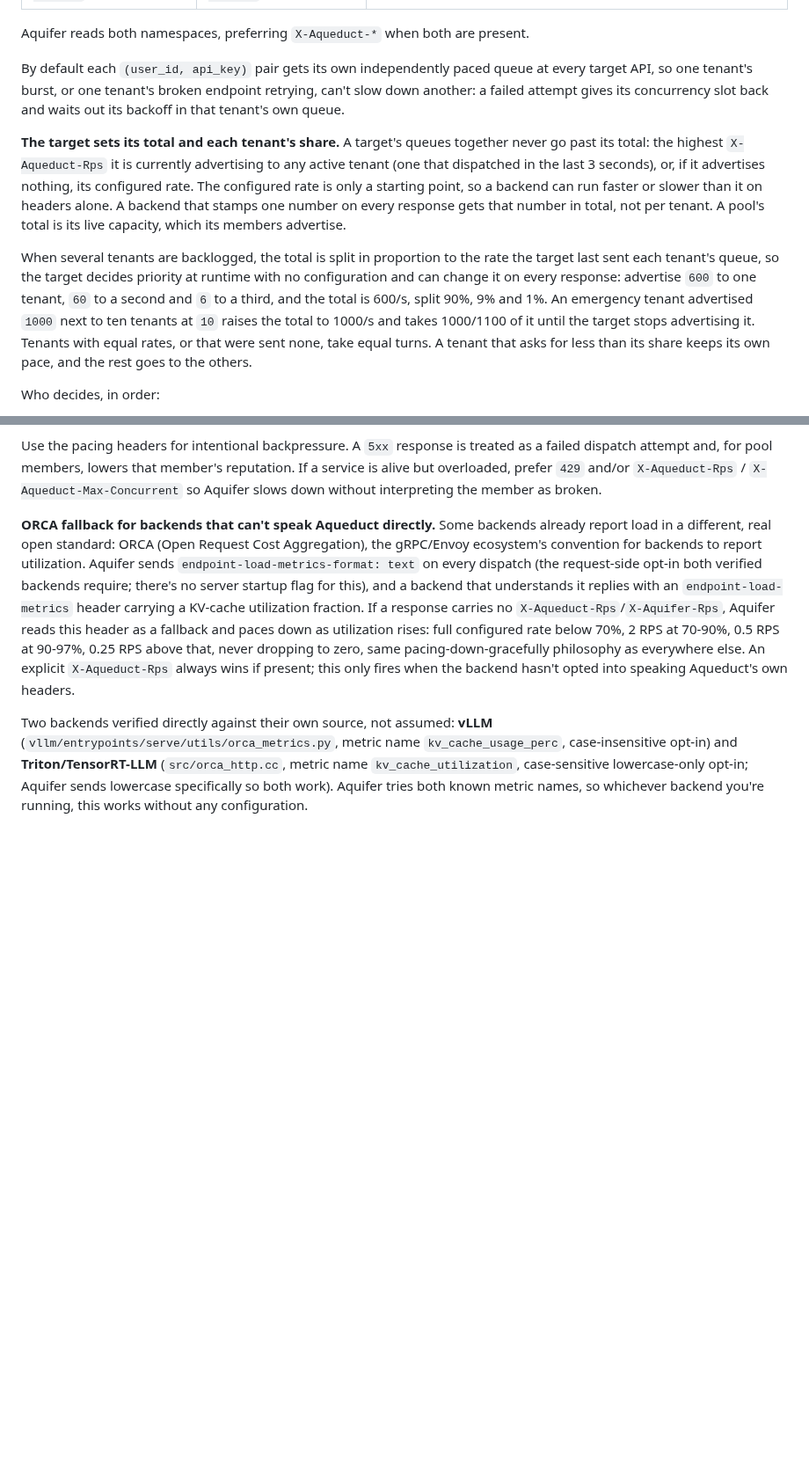
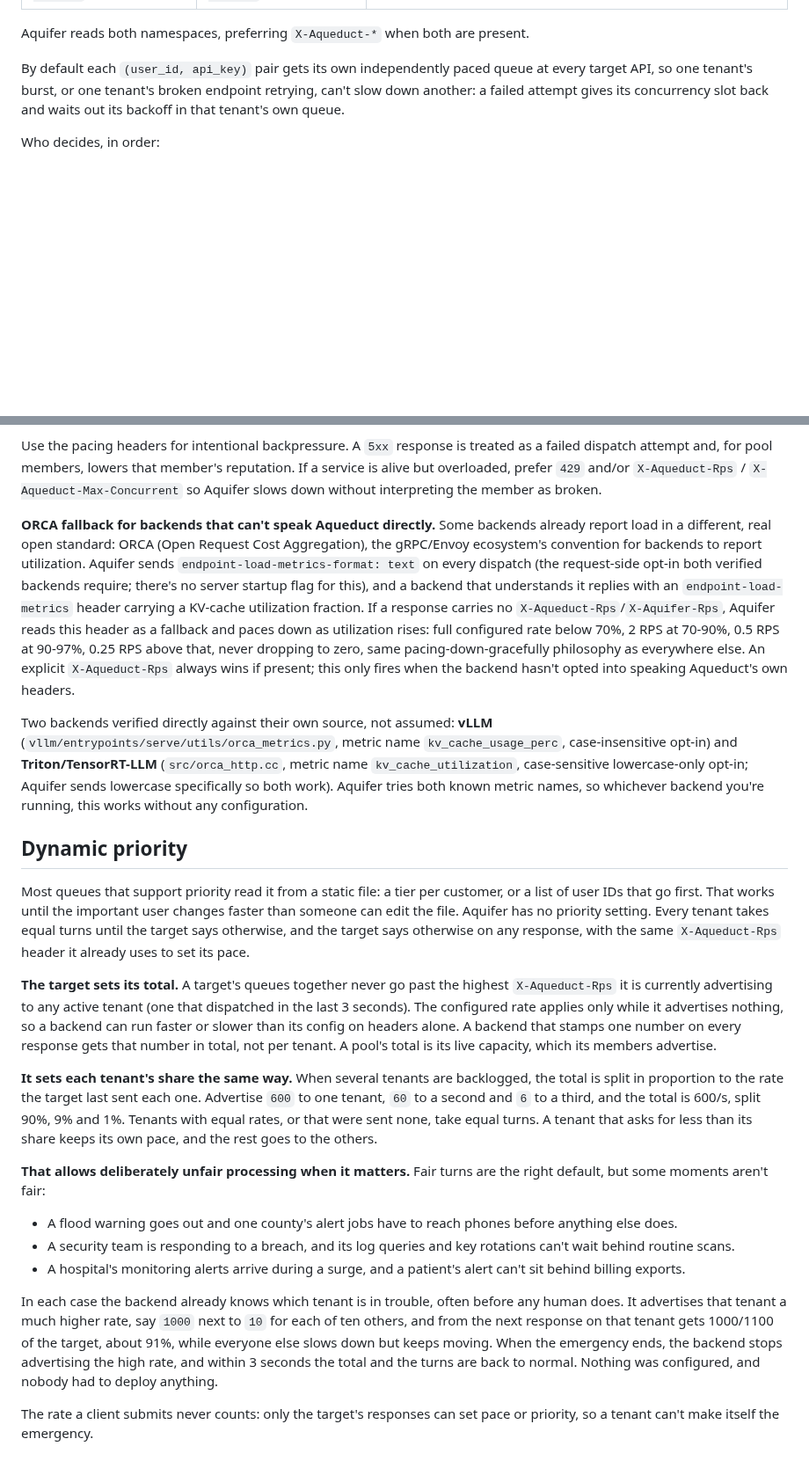
Before and after one commit to rjpruitt16/aquifer, a Markdown page: docs/pages/pacing.md, 2 parts joined by grey strips. Shown at 88% size. Drawn GitHub-style; blank space fills up the shorter version.

Commit message:
Docs: dynamic priority (fair by default, deliberately unfair for emergencies)
One sentence in the README; the detail in docs/pages/pacing.md. Also the
README's config note: rps caps the total only until the target advertises
its own.

```diff
--- a/docs/pages/pacing.md
+++ b/docs/pages/pacing.md
@@ -19,10 +19,6 @@ Aquifer reads both namespaces, preferring `X-Aqueduct-*` when both are present.
 
 By default each `(user_id, api_key)` pair gets its own independently paced queue at every target API, so one tenant's burst, or one tenant's broken endpoint retrying, can't slow down another: a failed attempt gives its concurrency slot back and waits out its backoff in that tenant's own queue.
 
-**The target sets its total and each tenant's share.** A target's queues together never go past its total: the highest `X-Aqueduct-Rps` it is currently advertising to any active tenant (one that dispatched in the last 3 seconds), or, if it advertises nothing, its configured rate. The configured rate is only a starting point, so a backend can run faster or slower than it on headers alone. A backend that stamps one number on every response gets that number in total, not per tenant. A pool's total is its live capacity, which its members advertise.
-
-When several tenants are backlogged, the total is split in proportion to the rate the target last sent each tenant's queue, so the target decides priority at runtime with no configuration and can change it on every response: advertise `600` to one tenant, `60` to a second and `6` to a third, and the total is 600/s, split 90%, 9% and 1%. An emergency tenant advertised `1000` next to ten tenants at `10` raises the total to 1000/s and takes 1000/1100 of it until the target stops advertising it. Tenants with equal rates, or that were sent none, take equal turns. A tenant that asks for less than its share keeps its own pace, and the rest goes to the others.
-
 Who decides, in order:
 
 1. **The target API.** Answering with `X-Aqueduct-Account-Queue: disabled` (or `false`) puts everyone sending to it in one shared queue, for example an API that needs one global order. `enabled` (or `true`) gives everyone their own. Aquifer remembers the choice per target API.
@@ -42,3 +38,21 @@ Use the pacing headers for intentional backpressure. A `5xx` response is treated
 **ORCA fallback for backends that can't speak Aqueduct directly.** Some backends already report load in a different, real open standard: ORCA (Open Request Cost Aggregation), the gRPC/Envoy ecosystem's convention for backends to report utilization. Aquifer sends `endpoint-load-metrics-format: text` on every dispatch (the request-side opt-in both verified backends require; there's no server startup flag for this), and a backend that understands it replies with an `endpoint-load-metrics` header carrying a KV-cache utilization fraction. If a response carries no `X-Aqueduct-Rps`/`X-Aquifer-Rps`, Aquifer reads this header as a fallback and paces down as utilization rises: full configured rate below 70%, 2 RPS at 70-90%, 0.5 RPS at 90-97%, 0.25 RPS above that, never dropping to zero, same pacing-down-gracefully philosophy as everywhere else. An explicit `X-Aqueduct-Rps` always wins if present; this only fires when the backend hasn't opted into speaking Aqueduct's own headers.
 
 Two backends verified directly against their own source, not assumed: **vLLM** (`vllm/entrypoints/serve/utils/orca_metrics.py`, metric name `kv_cache_usage_perc`, case-insensitive opt-in) and **Triton/TensorRT-LLM** (`src/orca_http.cc`, metric name `kv_cache_utilization`, case-sensitive lowercase-only opt-in; Aquifer sends lowercase specifically so both work). Aquifer tries both known metric names, so whichever backend you're running, this works without any configuration.
+
+## Dynamic priority
+
+Most queues that support priority read it from a static file: a tier per customer, or a list of user IDs that go first. That works until the important user changes faster than someone can edit the file. Aquifer has no priority setting. Every tenant takes equal turns until the target says otherwise, and the target says otherwise on any response, with the same `X-Aqueduct-Rps` header it already uses to set its pace.
+
+**The target sets its total.** A target's queues together never go past the highest `X-Aqueduct-Rps` it is currently advertising to any active tenant (one that dispatched in the last 3 seconds). The configured rate applies only while it advertises nothing, so a backend can run faster or slower than its config on headers alone. A backend that stamps one number on every response gets that number in total, not per tenant. A pool's total is its live capacity, which its members advertise.
+
+**It sets each tenant's share the same way.** When several tenants are backlogged, the total is split in proportion to the rate the target last sent each one. Advertise `600` to one tenant, `60` to a second and `6` to a third, and the total is 600/s, split 90%, 9% and 1%. Tenants with equal rates, or that were sent none, take equal turns. A tenant that asks for less than its share keeps its own pace, and the rest goes to the others.
+
+**That allows deliberately unfair processing when it matters.** Fair turns are the right default, but some moments aren't fair:
+
+- A flood warning goes out and one county's alert jobs have to reach phones before anything else does.
+- A security team is responding to a breach, and its log queries and key rotations can't wait behind routine scans.
+- A hospital's monitoring alerts arrive during a surge, and a patient's alert can't sit behind billing exports.
+
+In each case the backend already knows which tenant is in trouble, often before any human does. It advertises that tenant a much higher rate, say `1000` next to `10` for each of ten others, and from the next response on that tenant gets 1000/1100 of the target, about 91%, while everyone else slows down but keeps moving. When the emergency ends, the backend stops advertising the high rate, and within 3 seconds the total and the turns are back to normal. Nothing was configured, and nobody had to deploy anything.
+
+The rate a client submits never counts: only the target's responses can set pace or priority, so a tenant can't make itself the emergency.
```
Also changed, not shown: README.md (+2 -2 lines).
